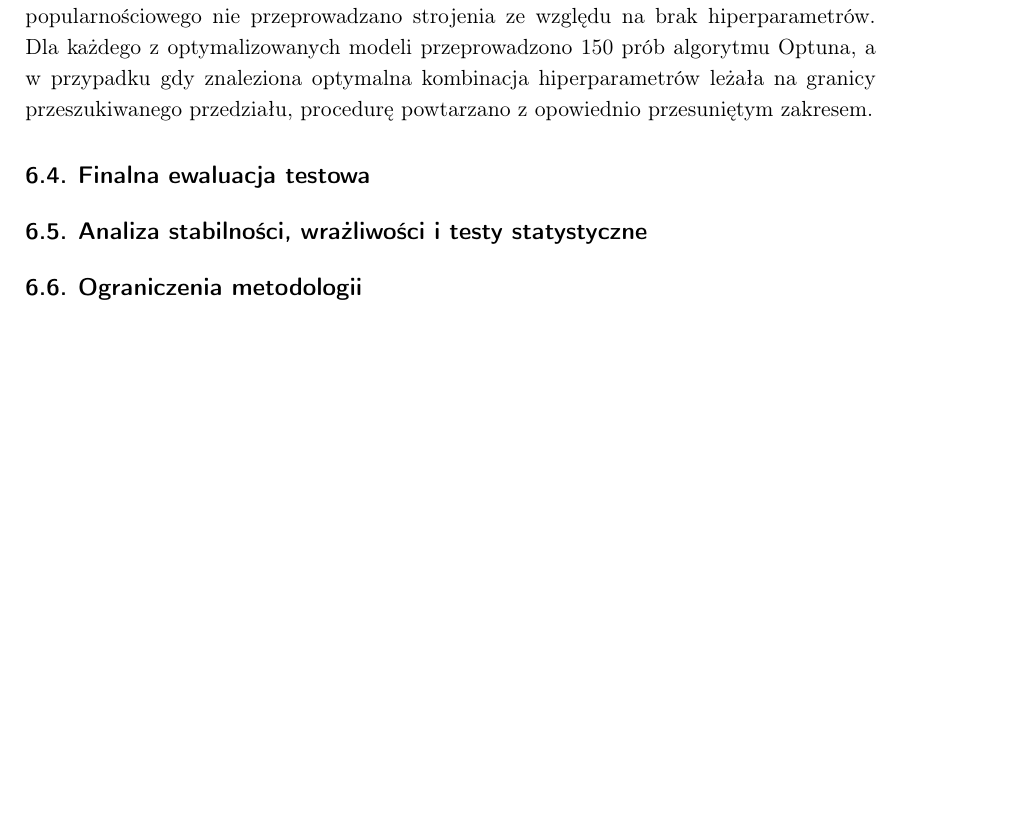
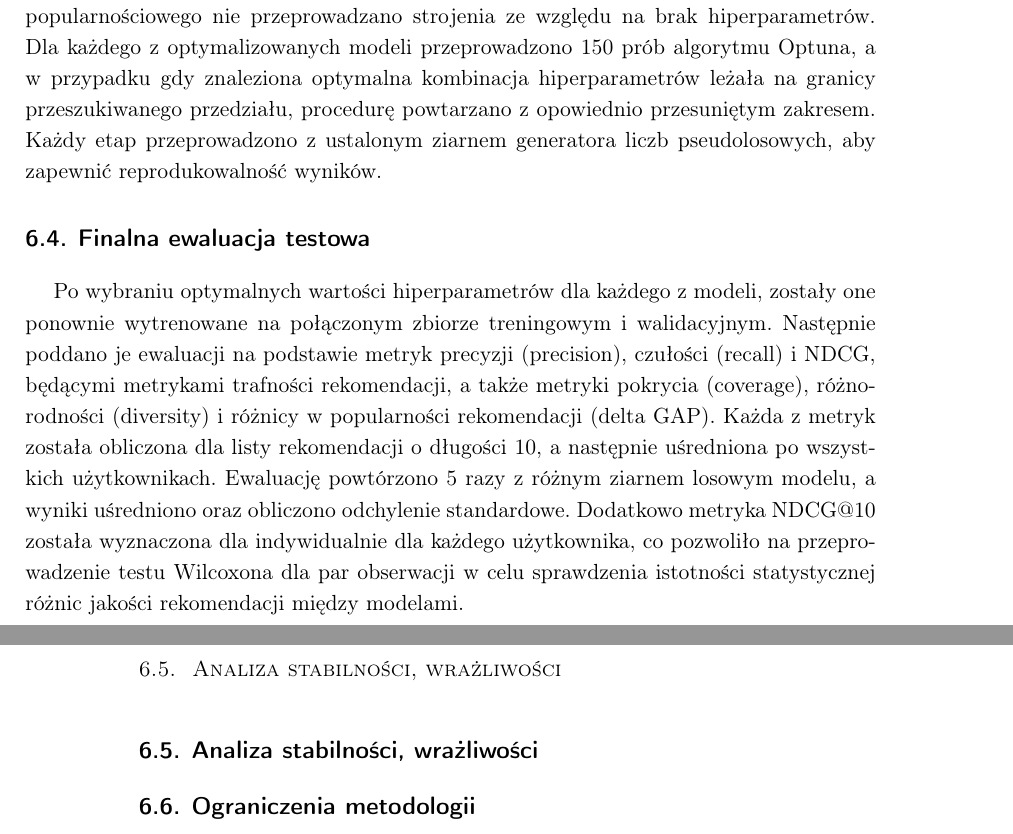
Before and after one commit to MichalTalalaj/Licencjat_tex_repo, a LaTeX thesis (Licencjat_tex/thesis/thesis-pl.tex, which reads Licencjat_tex/thesis/tex/06_metodologia_eksperymentalna.tex): part of page 19 of 30 before the commit and two parts of pages 19 and 20 of 31 after it, the two joined at a grey line, cut so that both start at the same text, the shorter picture padded with empty space. Compiled offline with pdfLaTeX.

Commit message:
Dodanie rozdziału 6.4

```diff
--- a/Licencjat_tex/thesis/tex/06_metodologia_eksperymentalna.tex
+++ b/Licencjat_tex/thesis/tex/06_metodologia_eksperymentalna.tex
@@ -24,12 +24,17 @@ gdzie $r_{ui}$ oznacza zmienną \texttt{playtime\_forever} dla użytkownika $u$
 
 \section{Strojenie hiperparametrów}
 
-Proces strojenia hiperparametrów został przeprowadzony na podstawie zbioru walidacyjnego. Celem była optymalizacja \ndcg{} dla każdego z modeli. Procedura miała charakter dwuetapowy. Najpierw przeprowadzono szeroki grid search dla wszystkich modeli, aby znależć przybliżony zakres najlepszych wartości hiperparametrów, a następnie dokładnie przeszukano ten zakres za pomocą algorytmu Optuna \cite{akiba2019optuna}. W przypadku modeli implicit ALS strojenie obejmowało hiperparametry $\alpha$ i $\beta$ odpowiedzialne za wagę pewności, liczbę wymiarów latentnych $f$ oraz siłę regularizacji $\lambda$. Liczba iteracji algorytmu ALS została ustalona na 30, ze względu na brak istotnej poprawy wyników przy większej liczbie iteracji podczas wstępnego przeszukiwania siatkowego. Natomiast dla modelu BPR strojenie obejmowało $f$, $\lambda$, liczbę iteracji oraz długość kroku. W przypadku modelu popularnościowego nie przeprowadzano strojenia ze względu na brak hiperparametrów. Dla każdego z optymalizowanych modeli przeprowadzono 150 prób algorytmu Optuna, a w przypadku gdy znaleziona optymalna kombinacja hiperparametrów leżała na granicy przeszukiwanego przedziału, procedurę powtarzano z opowiednio przesuniętym zakresem.
+Proces strojenia hiperparametrów został przeprowadzony na podstawie zbioru walidacyjnego. Celem była optymalizacja \ndcg{} dla każdego z modeli. Procedura miała charakter dwuetapowy. Najpierw przeprowadzono szeroki grid search dla wszystkich modeli, aby znależć przybliżony zakres najlepszych wartości hiperparametrów, a następnie dokładnie przeszukano ten zakres za pomocą algorytmu Optuna \cite{akiba2019optuna}. W przypadku modeli implicit ALS strojenie obejmowało hiperparametry $\alpha$ i $\beta$ odpowiedzialne za wagę pewności, liczbę wymiarów latentnych $f$ oraz siłę regularizacji $\lambda$. Liczba iteracji algorytmu ALS została ustalona na 30, ze względu na brak istotnej poprawy wyników przy większej liczbie iteracji podczas wstępnego przeszukiwania siatkowego. Natomiast dla modelu BPR strojenie obejmowało $f$, $\lambda$, liczbę iteracji oraz długość kroku. W przypadku modelu popularnościowego nie przeprowadzano strojenia ze względu na brak hiperparametrów. Dla każdego z optymalizowanych modeli przeprowadzono 150 prób algorytmu Optuna, a w przypadku gdy znaleziona optymalna kombinacja hiperparametrów leżała na granicy przeszukiwanego przedziału, procedurę powtarzano z opowiednio przesuniętym zakresem. Każdy etap przeprowadzono z ustalonym ziarnem generatora liczb pseudolosowych, aby zapewnić reprodukowalność wyników.
 
 \section{Finalna ewaluacja testowa}
+% precision@10,recall@10,ndcg@10,coverage@10,delta_gap@10,diversity@10
+
+Po wybraniu optymalnych wartości hiperparametrów dla każdego z modeli, zostały one ponownie wytrenowane na połączonym zbiorze treningowym i walidacyjnym. Następnie poddano je ewaluacji na podstawie metryk precyzji (precision), czułości (recall) i NDCG, będącymi metrykami trafności rekomendacji, a także metryki pokrycia (coverage), różnorodności (diversity) i różnicy w popularności rekomendacji (delta GAP). Każda z metryk została obliczona dla listy rekomendacji o długości 10, a następnie uśredniona po wszystkich użytkownikach. Ewaluację powtórzono 5 razy z różnym ziarnem losowym modelu, a wyniki uśredniono oraz obliczono odchylenie standardowe. Dodatkowo metryka \ndcg{} została wyznaczona dla indywidualnie dla każdego użytkownika, co pozwoliło na przeprowadzenie testu Wilcoxona dla par obserwacji w celu sprawdzenia istotności statystycznej różnic jakości rekomendacji między modelami.
+
+\section{Analiza stabilności, wrażliwości}
 
 
 
-\section{Analiza stabilności, wrażliwości i testy statystyczne}
+\section{Ograniczenia metodologii}
 
-\section{Ograniczenia metodologii}
+% Ze względu na dużą ilośc użytkowników z liczbą intrakcji poniżej 10 dodanie $\left\lceil 0{,}1 \cdot n_u \right\rceil$ obserwacji mogła spowodować znaczące poprawy jakości predykcji dla tych użytkowników.
```
Also changed, not shown: Licencjat_tex/thesis/thesis-pl.pdf, 7 other files.
